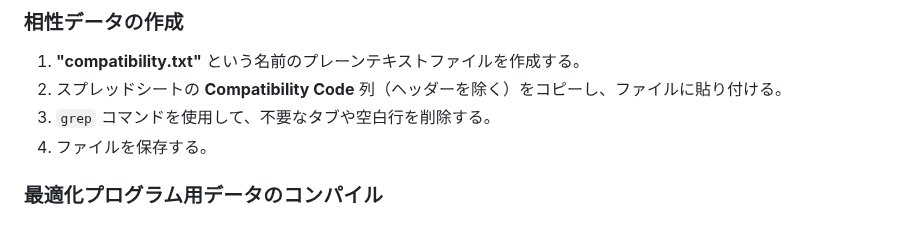
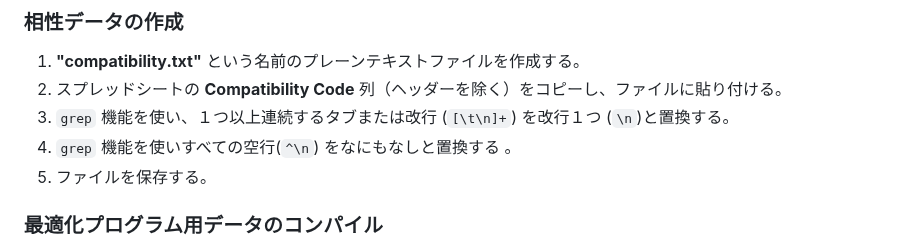
Before and after one commit to tohru-murakami/Yukari_Code_2, a Markdown page: Yukari Data Manager/README_YDM_ja.md, the part around the change. Rendered like a GitHub page.

```diff
--- a/Yukari Data Manager/README_YDM_ja.md
+++ b/Yukari Data Manager/README_YDM_ja.md
@@ -88,8 +88,9 @@ Yukari Codeの初期設定では、最大で150人の学生に対応していま
 
 1. **"compatibility.txt"** という名前のプレーンテキストファイルを作成する。
 2. スプレッドシートの **Compatibility Code** 列（ヘッダーを除く）をコピーし、ファイルに貼り付ける。
-3. `grep` コマンドを使用して、不要なタブや空白行を削除する。
-4. ファイルを保存する。
+3. `grep` 機能を使い、１つ以上連続するタブまたは改行 (`[\t\n]+`) を改行１つ (`\n`)と置換する。
+4. `grep` 機能を使いすべての空行(`^\n`) をなにもなしと置換する 。
+5. ファイルを保存する。
 
 ### 最適化プログラム用データのコンパイル
 
```
